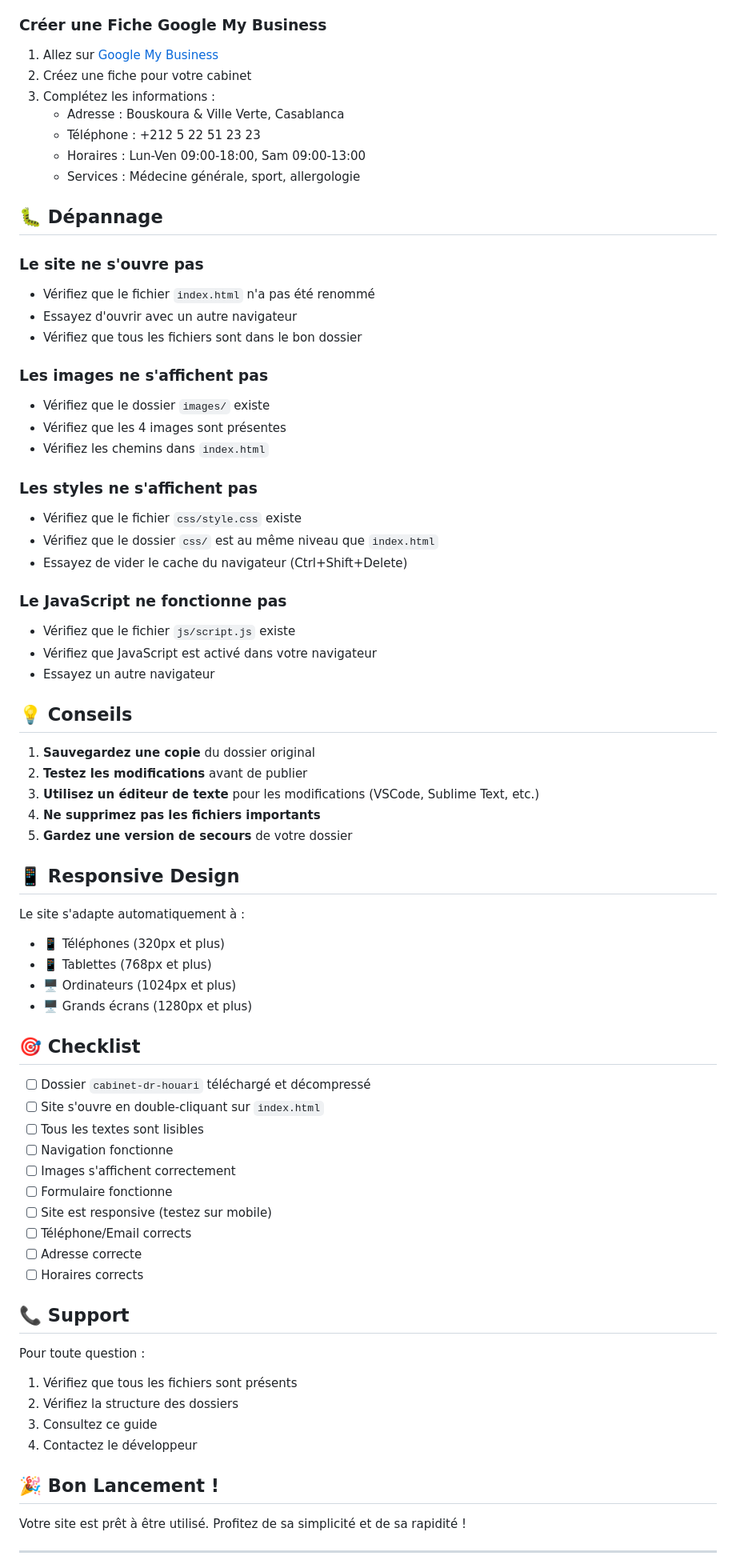
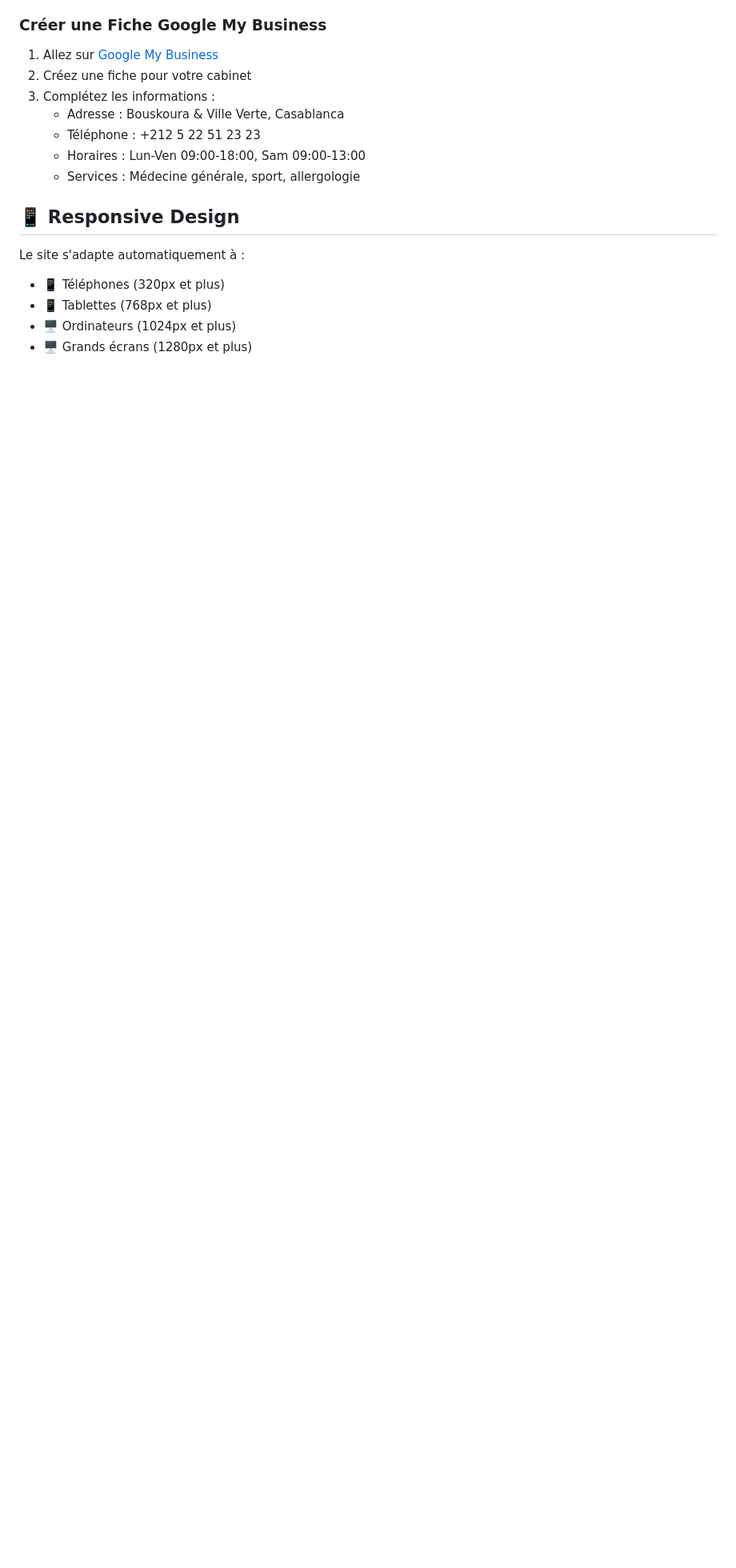
Before and after one commit to dirmedical007-lgtm/docteuradilhouari, a Markdown page: README.md, the part around one of its changes. Shown at 80% size. Rendered like a GitHub page; blank space fills up the shorter version.

```diff
--- a/README.md
+++ b/README.md
@@ -168,39 +111,6 @@ Le site inclut :
    - Horaires : Lun-Ven 09:00-18:00, Sam 09:00-13:00
    - Services : Médecine générale, sport, allergologie
 
-## 🐛 Dépannage
-
-### Le site ne s'ouvre pas
-
-- Vérifiez que le fichier `index.html` n'a pas été renommé
-- Essayez d'ouvrir avec un autre navigateur
-- Vérifiez que tous les fichiers sont dans le bon dossier
-
-### Les images ne s'affichent pas
-
-- Vérifiez que le dossier `images/` existe
-- Vérifiez que les 4 images sont présentes
-- Vérifiez les chemins dans `index.html`
-
-### Les styles ne s'affichent pas
-
-- Vérifiez que le fichier `css/style.css` existe
-- Vérifiez que le dossier `css/` est au même niveau que `index.html`
-- Essayez de vider le cache du navigateur (Ctrl+Shift+Delete)
-
-### Le JavaScript ne fonctionne pas
-
-- Vérifiez que le fichier `js/script.js` existe
-- Vérifiez que JavaScript est activé dans votre navigateur
-- Essayez un autre navigateur
-
-## 💡 Conseils
-
-1. **Sauvegardez une copie** du dossier original
-2. **Testez les modifications** avant de publier
-3. **Utilisez un éditeur de texte** pour les modifications (VSCode, Sublime Text, etc.)
-4. **Ne supprimez pas les fichiers importants**
-5. **Gardez une version de secours** de votre dossier
 
 ## 📱 Responsive Design
 
@@ -210,32 +120,3 @@ Le site s'adapte automatiquement à :
 - 📱 Tablettes (768px et plus)
 - 🖥️ Ordinateurs (1024px et plus)
 - 🖥️ Grands écrans (1280px et plus)
-
-## 🎯 Checklist
-
-- [ ] Dossier `cabinet-dr-houari` téléchargé et décompressé
-- [ ] Site s'ouvre en double-cliquant sur `index.html`
-- [ ] Tous les textes sont lisibles
-- [ ] Navigation fonctionne
-- [ ] Images s'affichent correctement
-- [ ] Formulaire fonctionne
-- [ ] Site est responsive (testez sur mobile)
-- [ ] Téléphone/Email corrects
-- [ ] Adresse correcte
-- [ ] Horaires corrects
-
-## 📞 Support
-
-Pour toute question :
-
-1. Vérifiez que tous les fichiers sont présents
-2. Vérifiez la structure des dossiers
-3. Consultez ce guide
-4. Contactez le développeur
-
-## 🎉 Bon Lancement !
-
-Votre site est prêt à être utilisé. Profitez de sa simplicité et de sa rapidité !
-
----
-
```
Also changed, not shown: other parts of README.md (+0 -60 lines).
